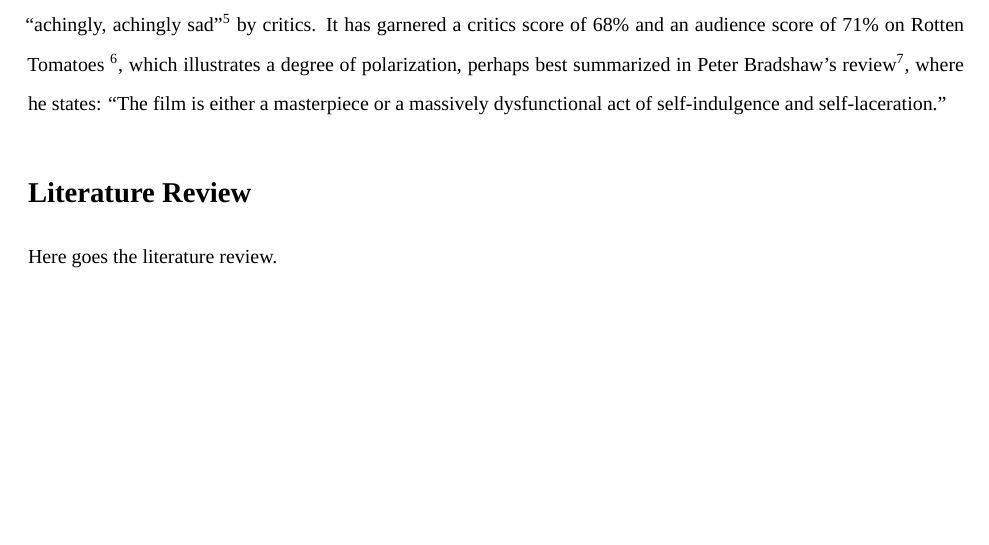
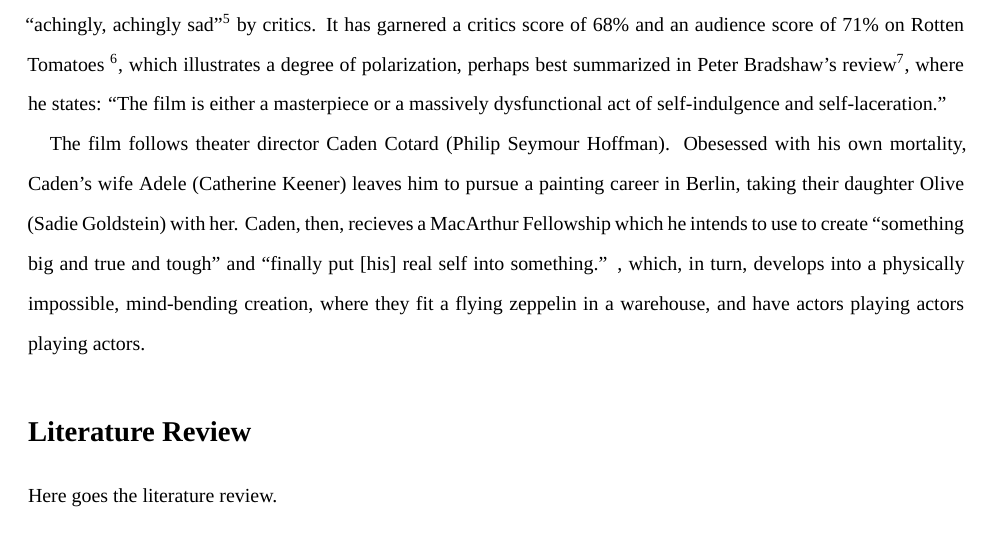
Before and after one commit to smhmd/pfe-2020, an R Markdown document (index.rmd): part of page 2 of 3, cut so that both start at the same text, the shorter picture padded with empty space. Rendered offline with R 4.5, knitr and Pandoc, then LaTeX, with nearby package versions; a font, style sheet, LaTeX package, included part or bibliography that could not be used is replaced or left out.

Commit message:
add short plot description

```diff
--- a/index.rmd
+++ b/index.rmd
@@ -18,6 +18,7 @@ header-includes:
 # Introduction
 
 | After its release in 2008 with a running time of 124 minutes, Charlie Kaufman's directorial debut, _Synecdoche, New York_, ignited an ambivalent range of reviews. As The Observer's own Rex Reed writes: "no matter how bad you think the worst movie ever made ever was, you have not seen _Synecdoche, New York_."^[See @reed_2008.], Pulitzer Prize winner Roger Ebert declares _Synecdoche_ film of the decade ^[See @ebert_2009.]. The film has been described as "beautifully realised," ^[See @baughan_2009.] "frustrating," ^[See @johnson_2008] and "achingly, achingly sad"^[See @chocano_2008] by critics. It has garnered a critics score of 68% and an audience score of 71% on Rotten Tomatoes ^[The critics score is also known as Tomatometer. @rotten_tomatoes.], which illustrates a degree of polarization, perhaps best summarized in Peter Bradshaw's review^[See @bradshaw_2009.], where he states: "The film is either a masterpiece or a massively dysfunctional act of self-indulgence and self-laceration."
+|    The film follows theater director Caden Cotard (Philip Seymour Hoffman). Obesessed with his own mortality, Caden's wife Adele (Catherine Keener) leaves him to pursue a painting career in Berlin, taking their daughter Olive (Sadie Goldstein) with her. Caden, then, recieves a MacArthur Fellowship which he intends to use to create "something big and true and tough" and "finally put [his] real self into something." , which, in turn, develops into a physically impossible, mind-bending creation, where they fit a flying zeppelin in a warehouse, and have actors playing actors playing actors.
 
 # Literature Review
 
```
